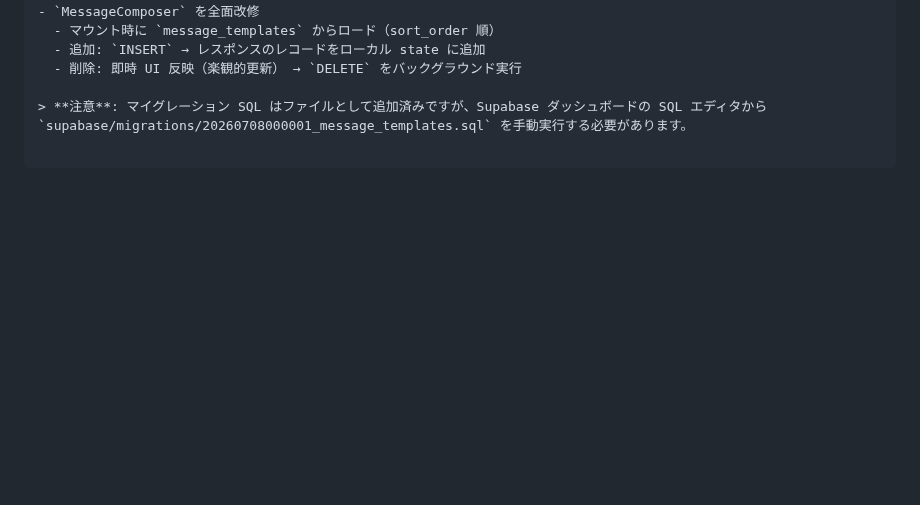
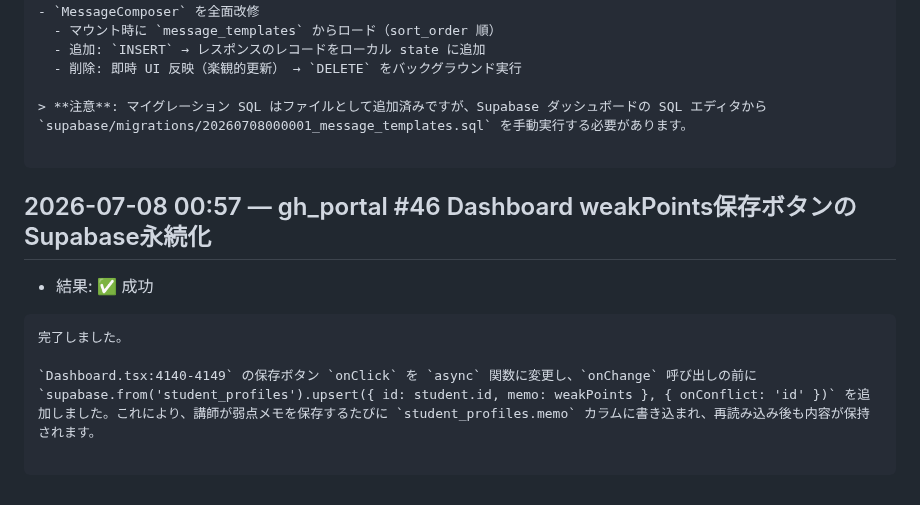
Before and after one commit to Koki-13-2/voice-dev, a Markdown page: proposals/autodev-log.md, the part around the change. Rendered like a GitHub page; blank space fills up the shorter version.

Commit message:
autodev: gh_portal #46 Dashboard weakPoints保存ボタンのSupabase永続化 の実行記録

````diff
--- a/proposals/autodev-log.md
+++ b/proposals/autodev-log.md
@@ -868,3 +868,14 @@ Chat.tsxは `realtimeSubRef` / `channelRealtimeRef` と手動 `cleanup()` 関数
 > **注意**: マイグレーション SQL はファイルとして追加済みですが、Supabase ダッシュボードの SQL エディタから `supabase/migrations/20260708000001_message_templates.sql` を手動実行する必要があります。
 
 ```
+
+## 2026-07-08 00:57 — gh_portal #46 Dashboard weakPoints保存ボタンのSupabase永続化
+
+- 結果: ✅ 成功
+
+```
+完了しました。
+
+`Dashboard.tsx:4140-4149` の保存ボタン `onClick` を `async` 関数に変更し、`onChange` 呼び出しの前に `supabase.from('student_profiles').upsert({ id: student.id, memo: weakPoints }, { onConflict: 'id' })` を追加しました。これにより、講師が弱点メモを保存するたびに `student_profiles.memo` カラムに書き込まれ、再読み込み後も内容が保持されます。
+
+```
````
Also changed, not shown: proposals/gh_portal.md (+1 -1 lines).
